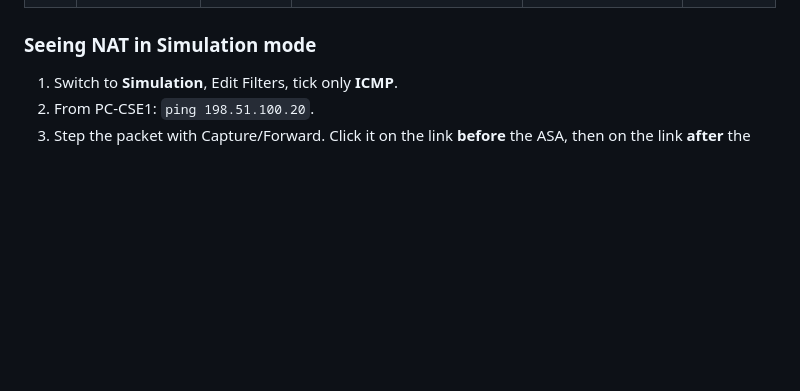
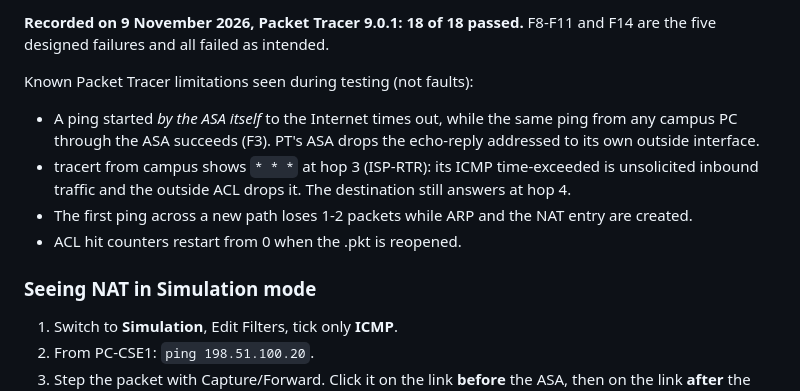
Before and after one commit to yashveera29p2-art/UNWMS_cn_proj, a Markdown page: docs/edge-firewall-dmz.md, the part around one of its changes. Drawn GitHub-style; blank space fills up the shorter version.

```diff
--- a/docs/edge-firewall-dmz.md
+++ b/docs/edge-firewall-dmz.md
@@ -233,3 +234,17 @@ Tests marked **FAIL** are meant to fail: that is the firewall working.
+**Recorded on 9 November 2026, Packet Tracer 9.0.1: 18 of 18 passed.** F8-F11
+and F14 are the five designed failures and all failed as intended.
+
+Known Packet Tracer limitations seen during testing (not faults):
+
+- A ping started *by the ASA itself* to the Internet times out, while the same
+  ping from any campus PC through the ASA succeeds (F3). PT's ASA drops the
+  echo-reply addressed to its own outside interface.
+- tracert from campus shows `* * *` at hop 3 (ISP-RTR): its ICMP
+  time-exceeded is unsolicited inbound traffic and the outside ACL drops it.
+  The destination still answers at hop 4.
+- The first ping across a new path loses 1-2 packets while ARP and the NAT
+  entry are created.
+- ACL hit counters restart from 0 when the .pkt is reopened.
 
 ### Seeing NAT in Simulation mode
 
```
Also changed, not shown: other parts of docs/edge-firewall-dmz.md (+19 -18 lines).
